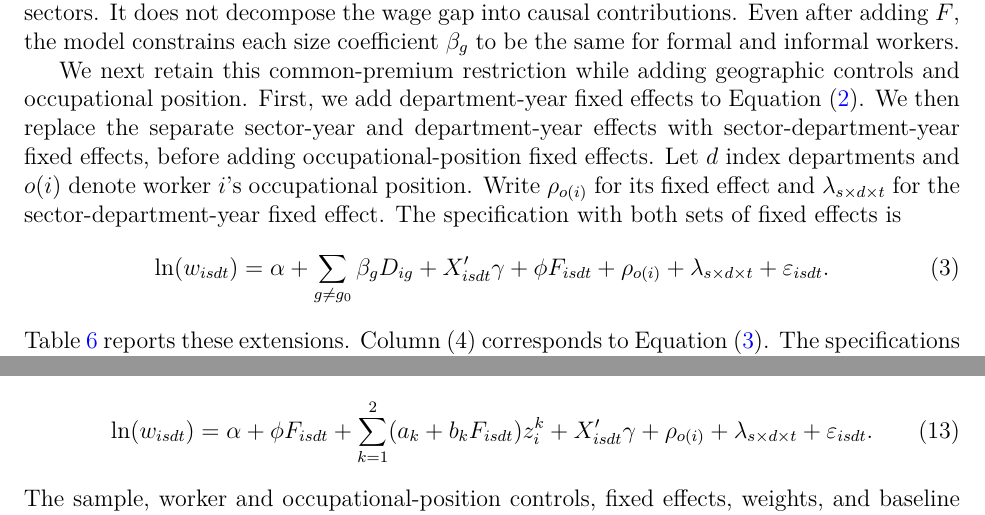
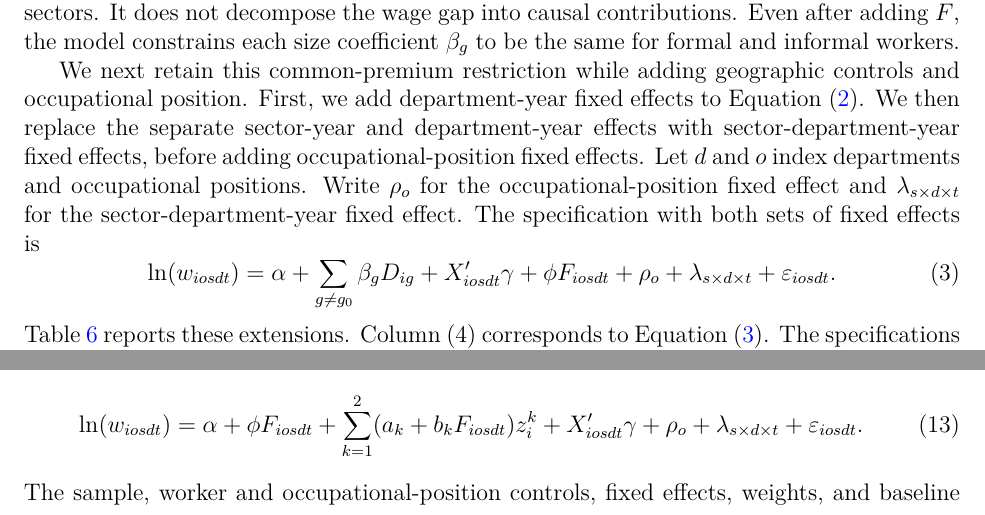
Before and after one commit to oliverpardo1979/Again-Firm-Size-Paper, a LaTeX paper (manuscript_no_author_details.tex, which reads Paper/sections/methodology.tex, Paper/sections/quadratic_preferred_appendix.tex): two parts of pages 11 and 49 of 57, joined at a grey line, cut so that both start at the same text. Compiled offline with pdfLaTeX.

Commit message:
Use occupation index consistently in model notation

```diff
--- a/Paper/sections/methodology.tex
+++ b/Paper/sections/methodology.tex
@@ -34,17 +34,17 @@ We next retain this common-premium restriction while adding geographic
 controls and occupational position. First, we add department-year fixed
 effects to Equation~(\ref{eq:common-premium}). We then replace the separate
 sector-year and department-year effects with sector-department-year fixed
-effects, before adding occupational-position fixed effects. Let \(d\) index
-departments and \(o(i)\) denote worker \(i\)'s occupational position. Write
-\(\rho_{o(i)}\) for its fixed effect and \(\lambda_{s\times d\times t}\)
+effects, before adding occupational-position fixed effects. Let \(d\) and
+\(o\) index departments and occupational positions. Write
+\(\rho_o\) for the occupational-position fixed effect and \(\lambda_{s\times d\times t}\)
 for the sector-department-year fixed effect. The specification with both
 sets of fixed effects is
 \begin{equation}\label{eq:common-premium-geography}
-  \ln(w_{isdt}) = \alpha
+  \ln(w_{iosdt}) = \alpha
   + \sum_{g\neq g_0} \beta_g D_{ig}
-  + X_{isdt}'\gamma + \phi F_{isdt}
-  + \rho_{o(i)} + \lambda_{s\times d\times t}
-  + \varepsilon_{isdt}.
+  + X_{iosdt}'\gamma + \phi F_{iosdt}
+  + \rho_o + \lambda_{s\times d\times t}
+  + \varepsilon_{iosdt}.
 \end{equation}
 Table~\ref{tab:firm-size-local-geography-robustness} reports these extensions.
 Column (4) corresponds to Equation~(\ref{eq:common-premium-geography}).
--- a/Paper/sections/quadratic_preferred_appendix.tex
+++ b/Paper/sections/quadratic_preferred_appendix.tex
@@ -13,10 +13,10 @@ coefficients on log assigned size and its square. The corresponding
 formal-minus-informal differences are \(b_1\) and \(b_2\), with \(k\)
 indexing these two powers. The quadratic model is
 \begin{equation}\label{eq:polynomial-size-profile}
-  \ln(w_{isdt})=\alpha+\phi F_{isdt}
-  +\sum_{k=1}^{2}(a_k+b_k F_{isdt})z_i^k
-  +X_{isdt}'\gamma+\rho_{o(i)}+\lambda_{s\times d\times t}
-  +\varepsilon_{isdt}.
+  \ln(w_{iosdt})=\alpha+\phi F_{iosdt}
+  +\sum_{k=1}^{2}(a_k+b_k F_{iosdt})z_i^k
+  +X_{iosdt}'\gamma+\rho_o+\lambda_{s\times d\times t}
+  +\varepsilon_{iosdt}.
 \end{equation}
 The sample, worker and occupational-position controls, fixed effects, weights,
 and baseline clustering are the same as in Equation~(\ref{eq:main}). Both
```
Also changed, not shown: Paper/sections/methodology.tex (26 more changed lines).
